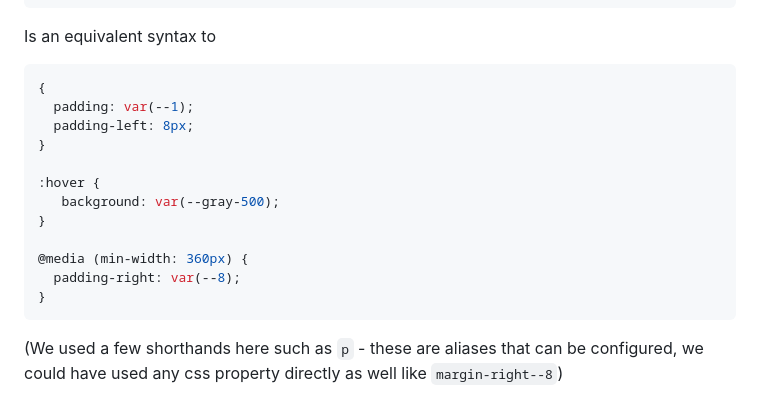
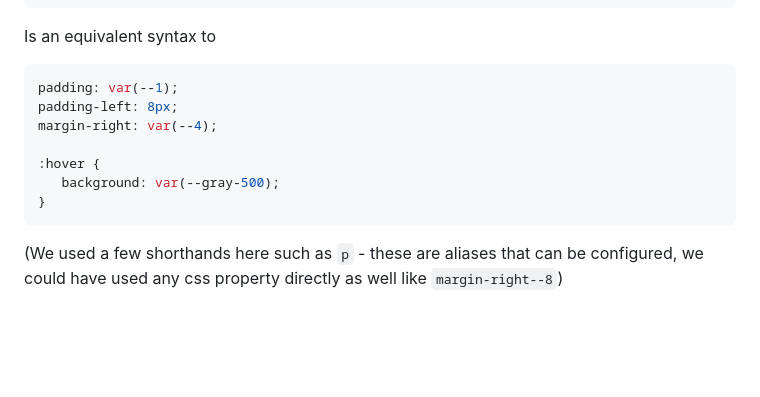
Before and after one commit to sauercrowd/tailvars, a Markdown page: README.md, the part around the change printed below. Rendered like a GitHub page; blank space fills up the shorter version.

Commit message:
fix example

````diff
--- a/README.md
+++ b/README.md
@@ -10,17 +10,12 @@ A simple tailwind inspired syntax, letting you directly assign css variables to
 Is an equivalent syntax to
 
 ```css
-{
-  padding: var(--1);
-  padding-left: 8px;
-}
+padding: var(--1);
+padding-left: 8px;
+margin-right: var(--4);
 
 :hover {
    background: var(--gray-500);
-}
-
-@media (min-width: 360px) {
-  padding-right: var(--8);
 }
 ```
 
````
Also changed, not shown: other parts of README.md (+1 -1 lines).
